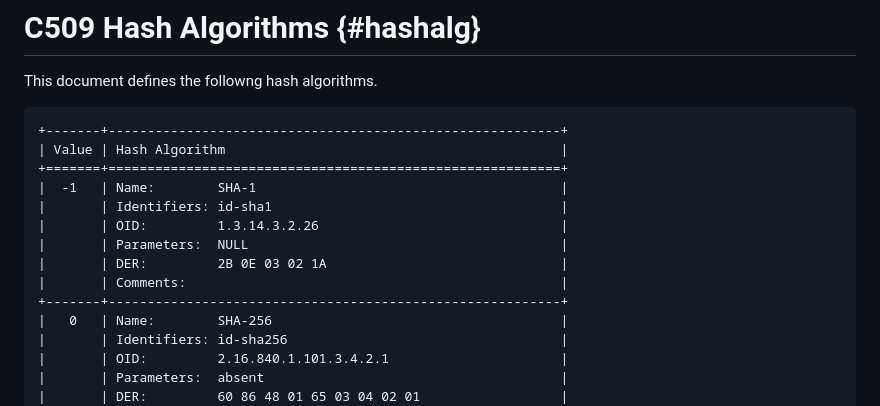
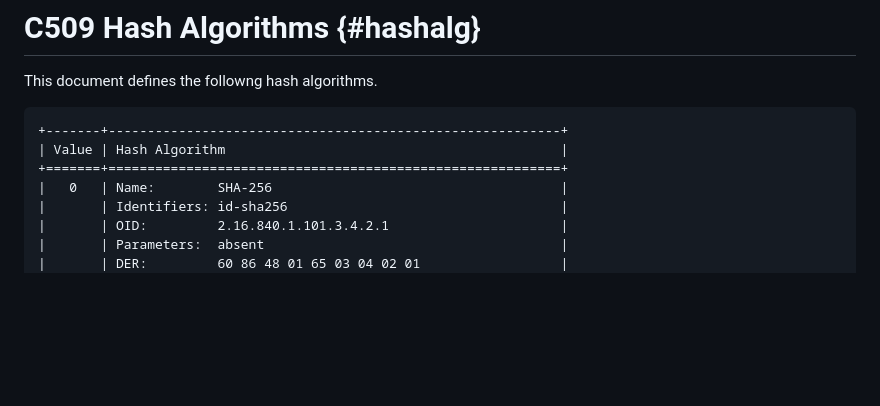
Before and after one commit to lijun-nio/idc509rev, a Markdown page: draft-liao-cose-c509-revocation.md, the part around the change. GitHub-like rendering; blank space fills up the shorter version.

Commit message:
removed SHA-1

```diff
--- a/draft-liao-cose-c509-revocation.md
+++ b/draft-liao-cose-c509-revocation.md
@@ -803,13 +803,6 @@ This document defines the followng hash algorithms.
 +-------+----------------------------------------------------------+
 | Value | Hash Algorithm                                           |
 +=======+==========================================================+
-|  -1   | Name:        SHA-1                                       |
-|       | Identifiers: id-sha1                                     |
-|       | OID:         1.3.14.3.2.26                               |
-|       | Parameters:  NULL                                        |
-|       | DER:         2B 0E 03 02 1A                              |
-|       | Comments:                                                |
-+-------+----------------------------------------------------------+
 |   0   | Name:        SHA-256                                     |
 |       | Identifiers: id-sha256                                   |
 |       | OID:         2.16.840.1.101.3.4.2.1                      |
```
